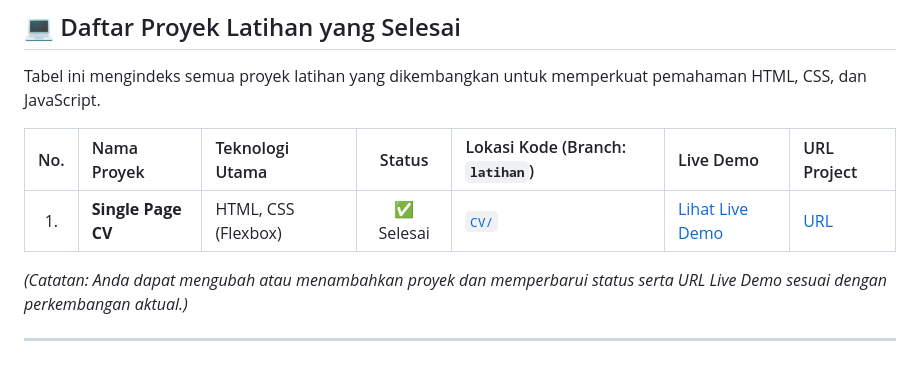
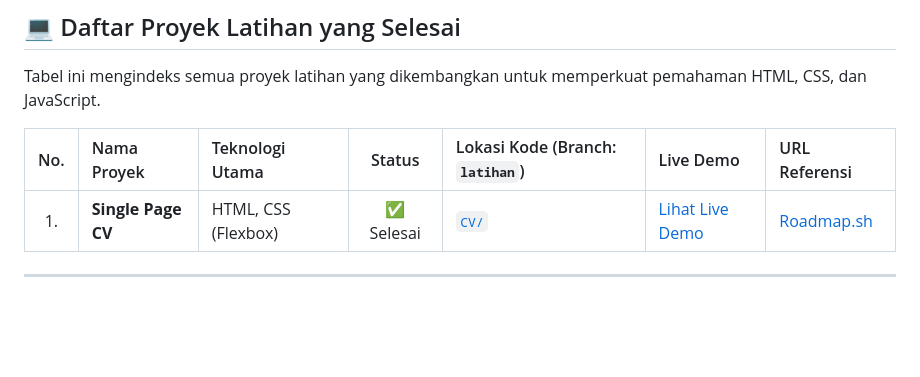
Before and after one commit to Kii-FrontEnd/front_end, a Markdown page: README.md, the part around the change. GitHub-like rendering; blank space fills up the shorter version.

```diff
--- a/README.md
+++ b/README.md
@@ -51,10 +51,8 @@ Proyek ini terinspirasi dan menggunakan panduan dari proyek-proyek pembelajaran
 
 Tabel ini mengindeks semua proyek latihan yang dikembangkan untuk memperkuat pemahaman HTML, CSS, dan JavaScript.
 
-| No. | Nama Proyek | Teknologi Utama | Status | Lokasi Kode (Branch: `latihan`) | Live Demo | URL Project |
+| No. | Nama Proyek | Teknologi Utama | Status | Lokasi Kode (Branch: `latihan`) | Live Demo | URL Referensi |
 | :---: | :--- | :--- | :---: | :--- | :--- | :--- |
-| 1. | **Single Page CV** | HTML, CSS (Flexbox) | ✅ Selesai | [`CV/`](https://github.com/FiqriViadi/learning-front_end/tree/latihan/CV) | [Lihat Live Demo](https://fiqriviadi.github.io/learning-front_end/CV/) | [URL](https://roadmap.sh/projects/single-page-cv) |
-
-*(Catatan: Anda dapat mengubah atau menambahkan proyek dan memperbarui status serta URL Live Demo sesuai dengan perkembangan aktual.)*
+| 1. | **Single Page CV** | HTML, CSS (Flexbox) | ✅ Selesai | [`CV/`](https://github.com/FiqriViadi/learning-front_end/tree/latihan/CV) | [Lihat Live Demo](https://fiqriviadi.github.io/learning-front_end/CV/) | [Roadmap.sh](https://roadmap.sh/projects/single-page-cv) |
 
 ---
```
